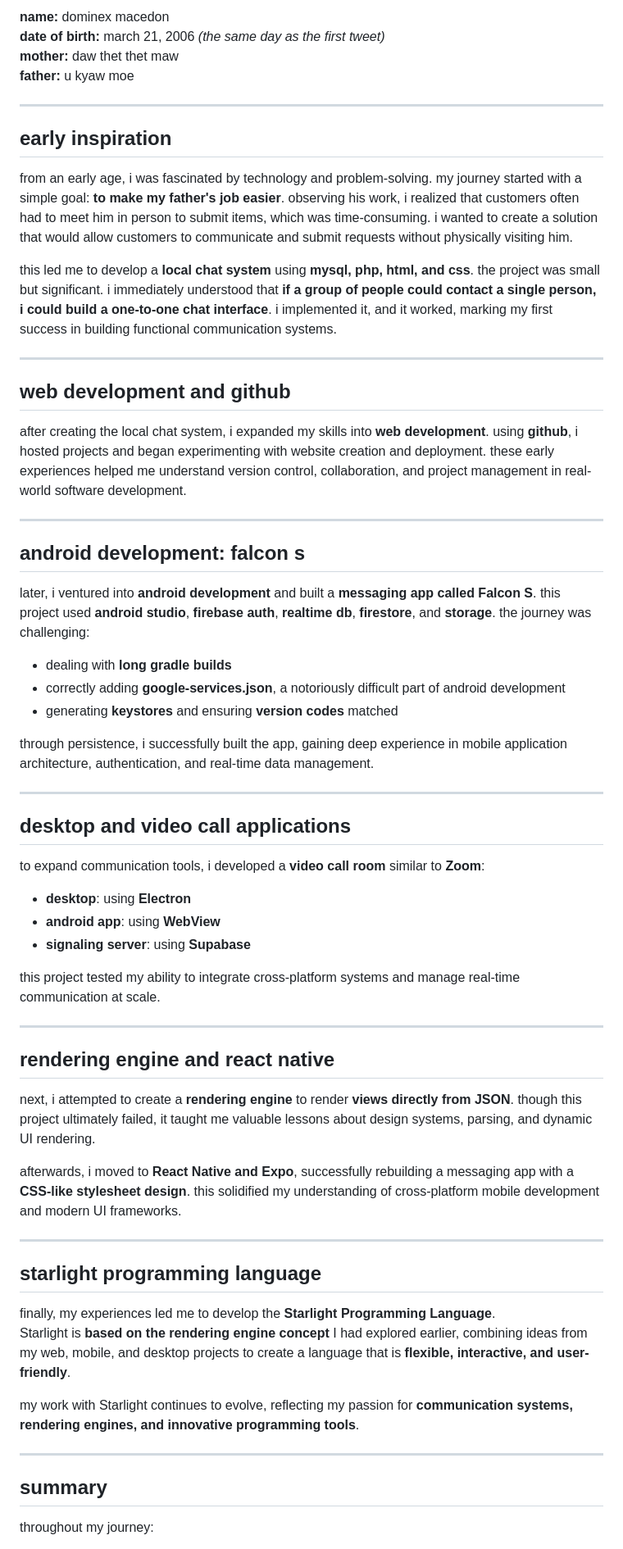
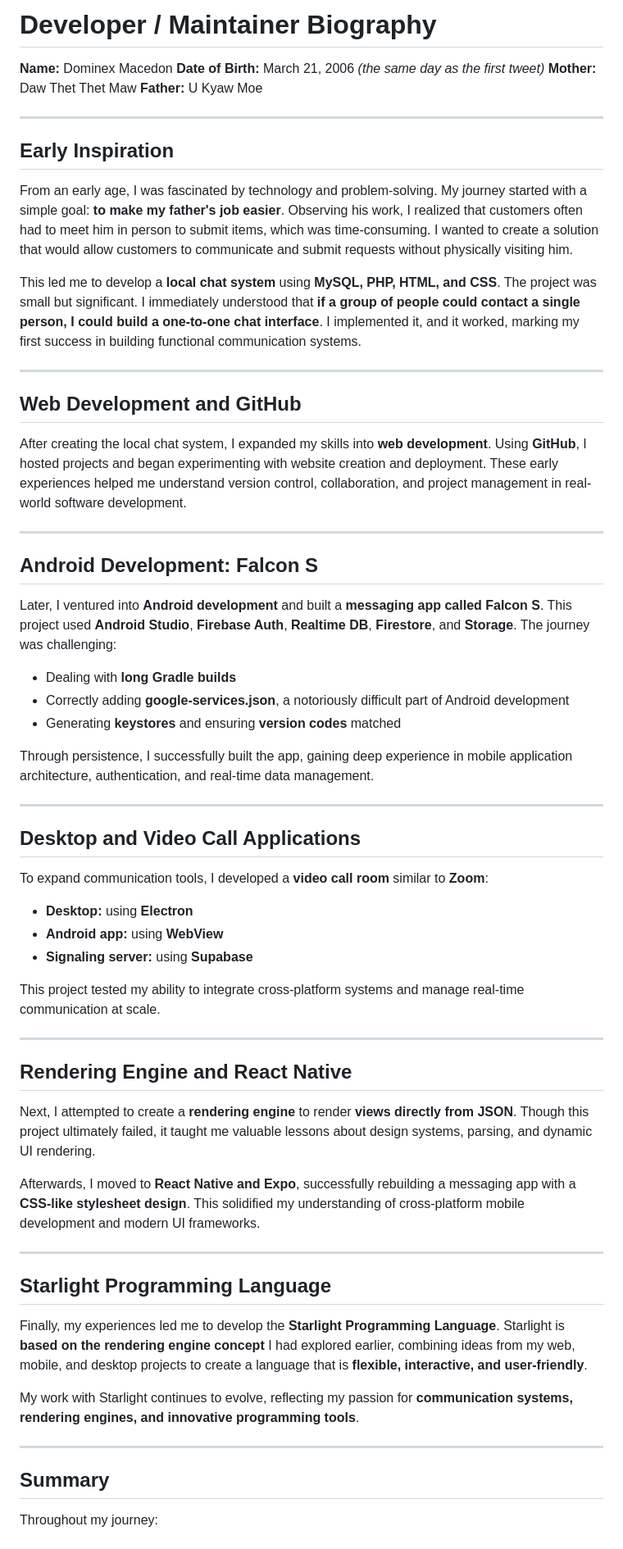
Before and after one commit to developerdominex/starlight-programming-language, a Markdown page: developer/maintainer/biography.md, the part around one of its changes. Shown at 82% size. Rendered like a GitHub page.

```diff
--- a/developer/maintainer/biography.md
+++ b/developer/maintainer/biography.md
@@ -1,66 +1,68 @@
-**name:** dominex macedon
-**date of birth:** march 21, 2006 *(the same day as the first tweet)*
-**mother:** daw thet thet maw
-**father:** u kyaw moe
+# Developer / Maintainer Biography
+
+**Name:** Dominex Macedon
+**Date of Birth:** March 21, 2006 *(the same day as the first tweet)*
+**Mother:** Daw Thet Thet Maw
+**Father:** U Kyaw Moe
 
 ---
 
-## early inspiration
+## Early Inspiration
 
-from an early age, i was fascinated by technology and problem-solving. my journey started with a simple goal: **to make my father's job easier**. observing his work, i realized that customers often had to meet him in person to submit items, which was time-consuming. i wanted to create a solution that would allow customers to communicate and submit requests without physically visiting him.
+From an early age, I was fascinated by technology and problem-solving. My journey started with a simple goal: **to make my father's job easier**. Observing his work, I realized that customers often had to meet him in person to submit items, which was time-consuming. I wanted to create a solution that would allow customers to communicate and submit requests without physically visiting him.
 
-this led me to develop a **local chat system** using **mysql, php, html, and css**. the project was small but significant. i immediately understood that **if a group of people could contact a single person, i could build a one-to-one chat interface**. i implemented it, and it worked, marking my first success in building functional communication systems.
+This led me to develop a **local chat system** using **MySQL, PHP, HTML, and CSS**. The project was small but significant. I immediately understood that **if a group of people could contact a single person, I could build a one-to-one chat interface**. I implemented it, and it worked, marking my first success in building functional communication systems.
 
 ---
 
-## web development and github
+## Web Development and GitHub
 
-after creating the local chat system, i expanded my skills into **web development**. using **github**, i hosted projects and began experimenting with website creation and deployment. these early experiences helped me understand version control, collaboration, and project management in real-world software development.
+After creating the local chat system, I expanded my skills into **web development**. Using **GitHub**, I hosted projects and began experimenting with website creation and deployment. These early experiences helped me understand version control, collaboration, and project management in real-world software development.
 
 ---
 
-## android development: falcon s
+## Android Development: Falcon S
 
-later, i ventured into **android development** and built a **messaging app called Falcon S**. this project used **android studio**, **firebase auth**, **realtime db**, **firestore**, and **storage**. the journey was challenging:
+Later, I ventured into **Android development** and built a **messaging app called Falcon S**. This project used **Android Studio**, **Firebase Auth**, **Realtime DB**, **Firestore**, and **Storage**. The journey was challenging:
 
-- dealing with **long gradle builds**
-- correctly adding **google-services.json**, a notoriously difficult part of android development
-- generating **keystores** and ensuring **version codes** matched
+* Dealing with **long Gradle builds**
+* Correctly adding **google-services.json**, a notoriously difficult part of Android development
+* Generating **keystores** and ensuring **version codes** matched
 
-through persistence, i successfully built the app, gaining deep experience in mobile application architecture, authentication, and real-time data management.
+Through persistence, I successfully built the app, gaining deep experience in mobile application architecture, authentication, and real-time data management.
 
 ---
 
-## desktop and video call applications
+## Desktop and Video Call Applications
 
-to expand communication tools, i developed a **video call room** similar to **Zoom**:
+To expand communication tools, I developed a **video call room** similar to **Zoom**:
 
-- **desktop**: using **Electron**
-- **android app**: using **WebView**
-- **signaling server**: using **Supabase**
+* **Desktop:** using **Electron**
+* **Android app:** using **WebView**
+* **Signaling server:** using **Supabase**
 
-this project tested my ability to integrate cross-platform systems and manage real-time communication at scale.
+This project tested my ability to integrate cross-platform systems and manage real-time communication at scale.
 
 ---
 
-## rendering engine and react native
+## Rendering Engine and React Native
 
-next, i attempted to create a **rendering engine** to render **views directly from JSON**. though this project ultimately failed, it taught me valuable lessons about design systems, parsing, and dynamic UI rendering.
+Next, I attempted to create a **rendering engine** to render **views directly from JSON**. Though this project ultimately failed, it taught me valuable lessons about design systems, parsing, and dynamic UI rendering.
 
-afterwards, i moved to **React Native and Expo**, successfully rebuilding a messaging app with a **CSS-like stylesheet design**. this solidified my understanding of cross-platform mobile development and modern UI frameworks.
+Afterwards, I moved to **React Native and Expo**, successfully rebuilding a messaging app with a **CSS-like stylesheet design**. This solidified my understanding of cross-platform mobile development and modern UI frameworks.
 
 ---
 
-## starlight programming language
+## Starlight Programming Language
 
-finally, my experiences led me to develop the **Starlight Programming Language**.
+Finally, my experiences led me to develop the **Starlight Programming Language**.
 Starlight is **based on the rendering engine concept** I had explored earlier, combining ideas from my web, mobile, and desktop projects to create a language that is **flexible, interactive, and user-friendly**.
 
-my work with Starlight continues to evolve, reflecting my passion for **communication systems, rendering engines, and innovative programming tools**.
+My work with Starlight continues to evolve, reflecting my passion for **communication systems, rendering engines, and innovative programming tools**.
 
 ---
 
-## summary
+## Summary
 
-throughout my journey:
+Throughout my journey:
 
```
Also changed, not shown: other parts of developer/maintainer/biography.md (+4 -4 lines).
